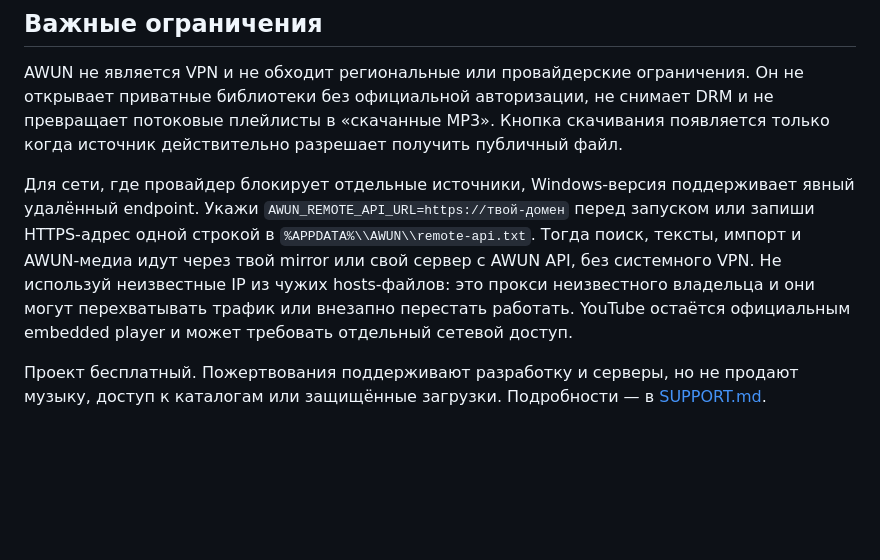
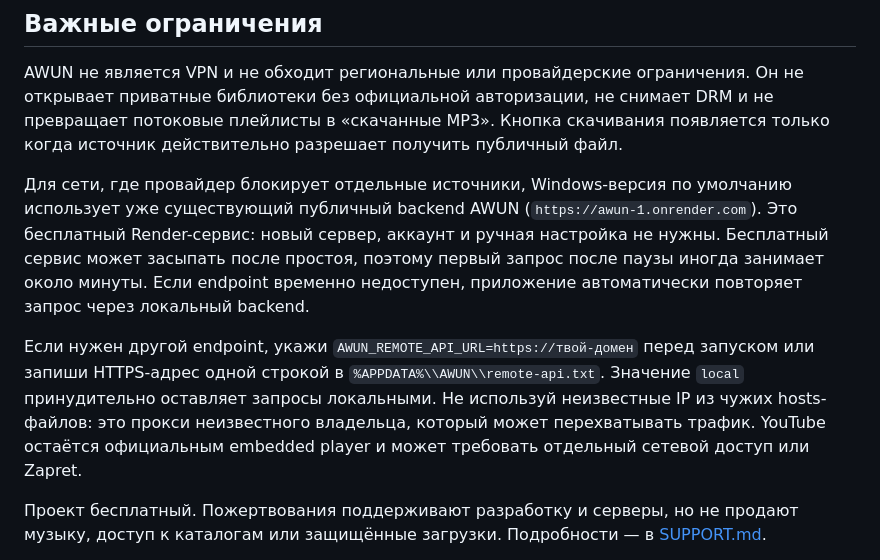
Before and after one commit to Loro66/AWUN, a Markdown page: README.ru.md, the part around the change. Drawn GitHub-style; blank space fills up the shorter version.

Commit message:
Use the free AWUN backend automatically on desktop

```diff
--- a/README.ru.md
+++ b/README.ru.md
@@ -54,15 +54,21 @@ uvicorn backend.api.main:app --reload
 
 AWUN не является VPN и не обходит региональные или провайдерские ограничения. Он не открывает приватные библиотеки без официальной авторизации, не снимает DRM и не превращает потоковые плейлисты в «скачанные MP3». Кнопка скачивания появляется только когда источник действительно разрешает получить публичный файл.
 
-Для сети, где провайдер блокирует отдельные источники, Windows-версия поддерживает
-явный удалённый endpoint. Укажи `AWUN_REMOTE_API_URL=https://твой-домен` перед
-запуском или запиши HTTPS-адрес одной строкой в
-`%APPDATA%\\AWUN\\remote-api.txt`. Тогда поиск, тексты, импорт и AWUN-медиа
-идут через твой mirror или свой сервер с AWUN API, без системного VPN. Не
-используй неизвестные IP из чужих hosts-файлов: это прокси неизвестного
-владельца и они могут перехватывать трафик или внезапно перестать работать.
+Для сети, где провайдер блокирует отдельные источники, Windows-версия по
+умолчанию использует уже существующий публичный backend AWUN
+(`https://awun-1.onrender.com`). Это бесплатный Render-сервис: новый сервер,
+аккаунт и ручная настройка не нужны. Бесплатный сервис может засыпать после
+простоя, поэтому первый запрос после паузы иногда занимает около минуты.
+Если endpoint временно недоступен, приложение автоматически повторяет запрос
+через локальный backend.
+
+Если нужен другой endpoint, укажи
+`AWUN_REMOTE_API_URL=https://твой-домен` перед запуском или запиши HTTPS-адрес
+одной строкой в `%APPDATA%\\AWUN\\remote-api.txt`. Значение `local` принудительно
+оставляет запросы локальными. Не используй неизвестные IP из чужих hosts-файлов:
+это прокси неизвестного владельца, который может перехватывать трафик.
 YouTube остаётся официальным embedded player и может требовать отдельный
-сетевой доступ.
+сетевой доступ или Zapret.
 
 Проект бесплатный. Пожертвования поддерживают разработку и серверы, но не продают музыку, доступ к каталогам или защищённые загрузки. Подробности — в [SUPPORT.md](SUPPORT.md#русский).
 
```
